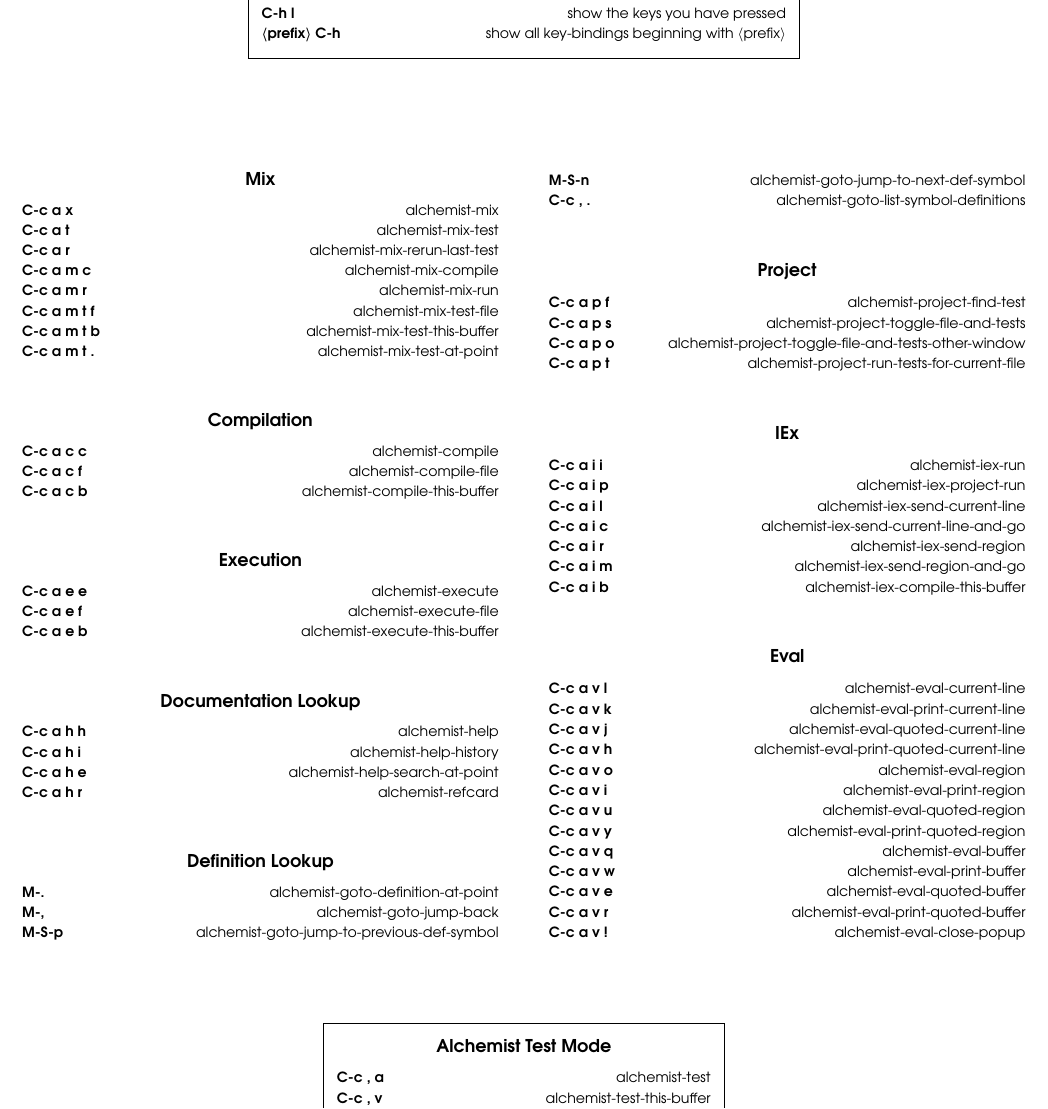
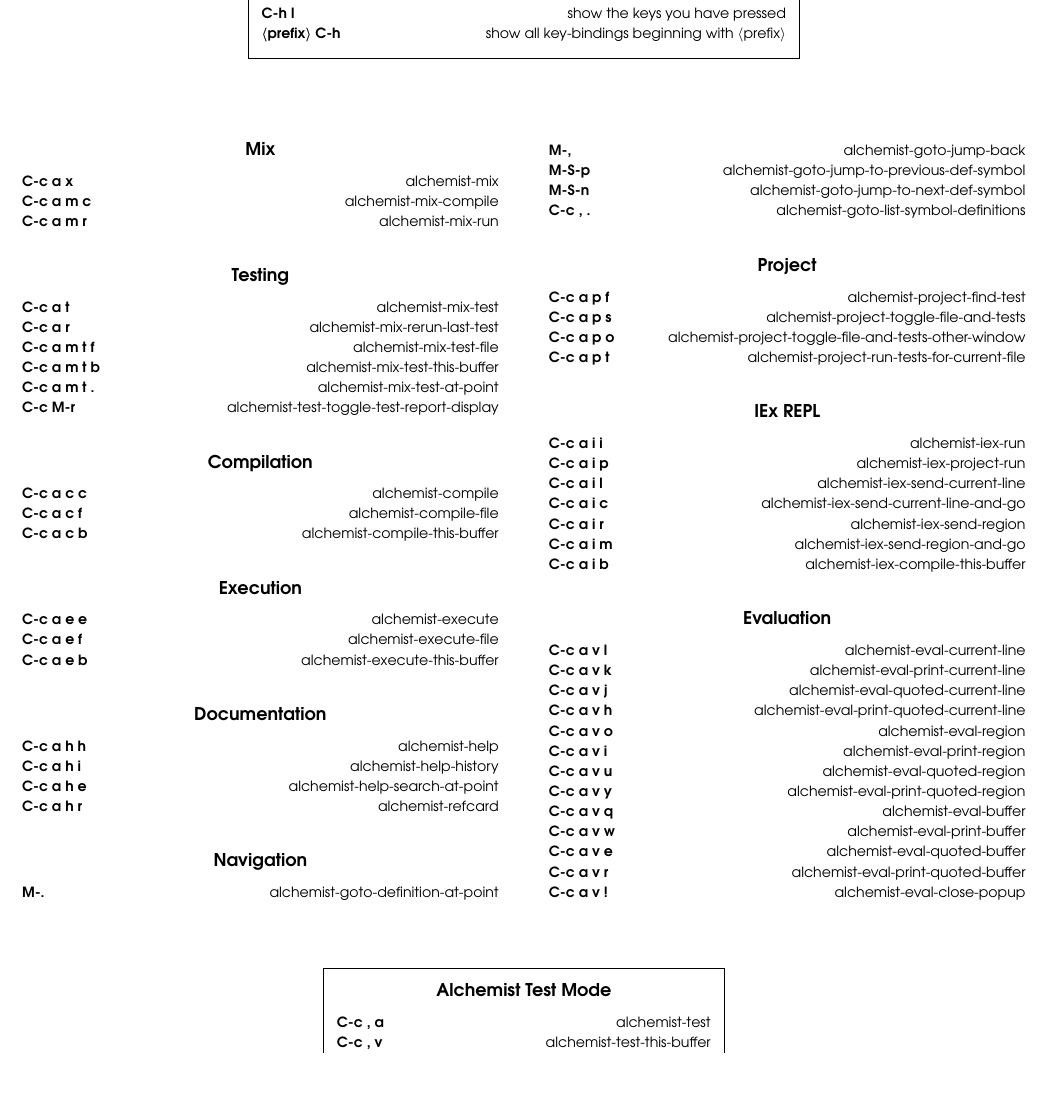
Before and after one commit to tonini/alchemist.el, a LaTeX document (doc/alchemist-refcard.tex): part of the page, cut so that both start at the same text, the shorter picture padded with empty space. Compiled offline with pdfLaTeX.

Commit message:
update REFCARD

```diff
--- a/doc/alchemist-refcard.tex
+++ b/doc/alchemist-refcard.tex
@@ -4,7 +4,7 @@
 \usepackage{fullpage}
 \usepackage{boxedminipage}
 \usepackage{multicol}
-\usepackage[a4paper,left=0.5cm,right=0.5cm,top=1cm,bottom=1cm]{geometry}
+\usepackage[a4paper,left=0.5cm,right=0.5cm,top=1cm,bottom=0.5cm]{geometry}
 \pagestyle{empty}
 
 \marginparwidth = 10pt
@@ -47,7 +47,7 @@
 
 \end{boxedminipage}
 
-\setlength{\bigskipamount}{1cm}
+\setlength{\bigskipamount}{0.7cm}
 
 \bigskip
 \bigskip
@@ -59,13 +59,16 @@
 \group{Mix}
 
 \key{C-c a x}{alchemist-mix}
+\key{C-c a m c}{alchemist-mix-compile}
+\key{C-c a m r}{alchemist-mix-run}
+
+\group{Testing}
 \key{C-c a t}{alchemist-mix-test}
 \key{C-c a r}{alchemist-mix-rerun-last-test}
-\key{C-c a m c}{alchemist-mix-compile}
-\key{C-c a m r}{alchemist-mix-run}
 \key{C-c a m t f}{alchemist-mix-test-file}
 \key{C-c a m t b}{alchemist-mix-test-this-buffer}
 \key{C-c a m t .}{alchemist-mix-test-at-point}
+\key{C-c M-r}{alchemist-test-toggle-test-report-display}
 
 \group{Compilation}
 
@@ -79,14 +82,14 @@
 \key{C-c a e f}{alchemist-execute-file}
 \key{C-c a e b}{alchemist-execute-this-buffer}
 
-\group{Documentation Lookup}
+\group{Documentation}
 
 \key{C-c a h h}{alchemist-help}
 \key{C-c a h i}{alchemist-help-history}
 \key{C-c a h e}{alchemist-help-search-at-point}
 \key{C-c a h r}{alchemist-refcard}
 
-\group{Definition Lookup}
+\group{Navigation}
 
 \key{M-.}{alchemist-goto-definition-at-point}
 \key{M-,}{alchemist-goto-jump-back}
@@ -101,7 +104,7 @@
 \key{C-c a p o}{alchemist-project-toggle-file-and-tests-other-window}
 \key{C-c a p t}{alchemist-project-run-tests-for-current-file}
 
-\group{IEx}
+\group{IEx REPL}
 
 \key{C-c a i i}{alchemist-iex-run}
 \key{C-c a i p}{alchemist-iex-project-run}
@@ -111,7 +114,7 @@
 \key{C-c a i m}{alchemist-iex-send-region-and-go}
 \key{C-c a i b}{alchemist-iex-compile-this-buffer}
 
-\group{Eval}
+\group{Evaluation}
 
 \key{C-c a v l}{alchemist-eval-current-line}
 \key{C-c a v k}{alchemist-eval-print-current-line}
@@ -129,7 +132,7 @@
 
 \end{multicols}
 
-\setlength{\bigskipamount}{1cm}
+\setlength{\bigskipamount}{0.7cm}
 
 \bigskip
 
```
Also changed, not shown: doc/alchemist-refcard.pdf.
